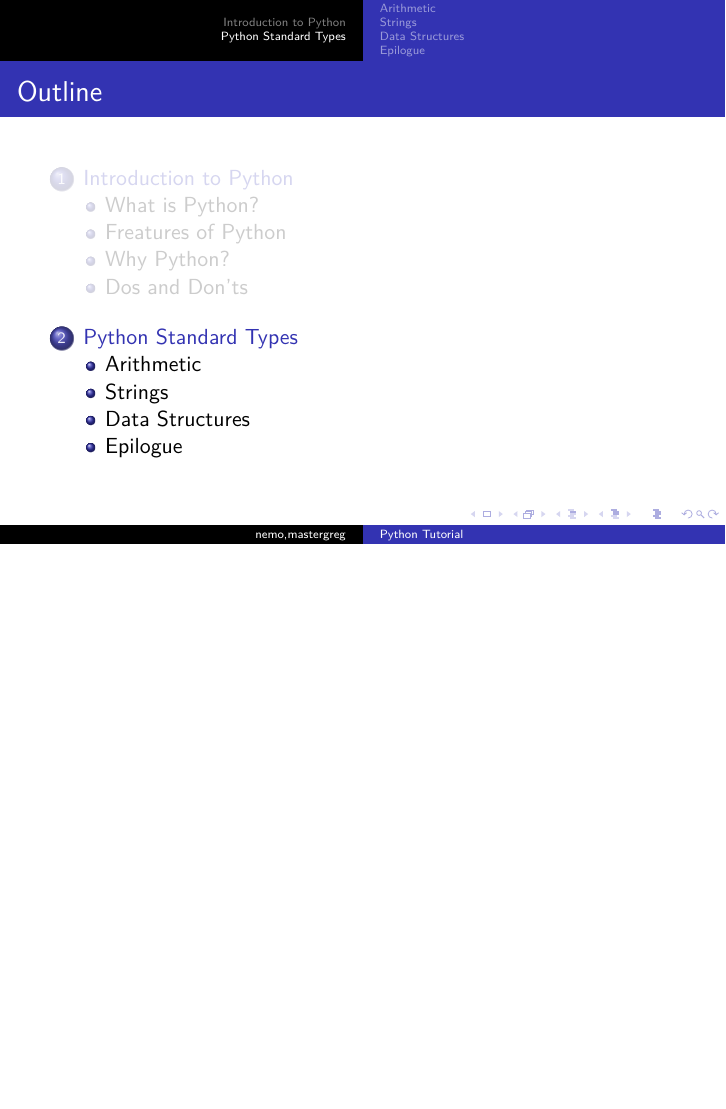
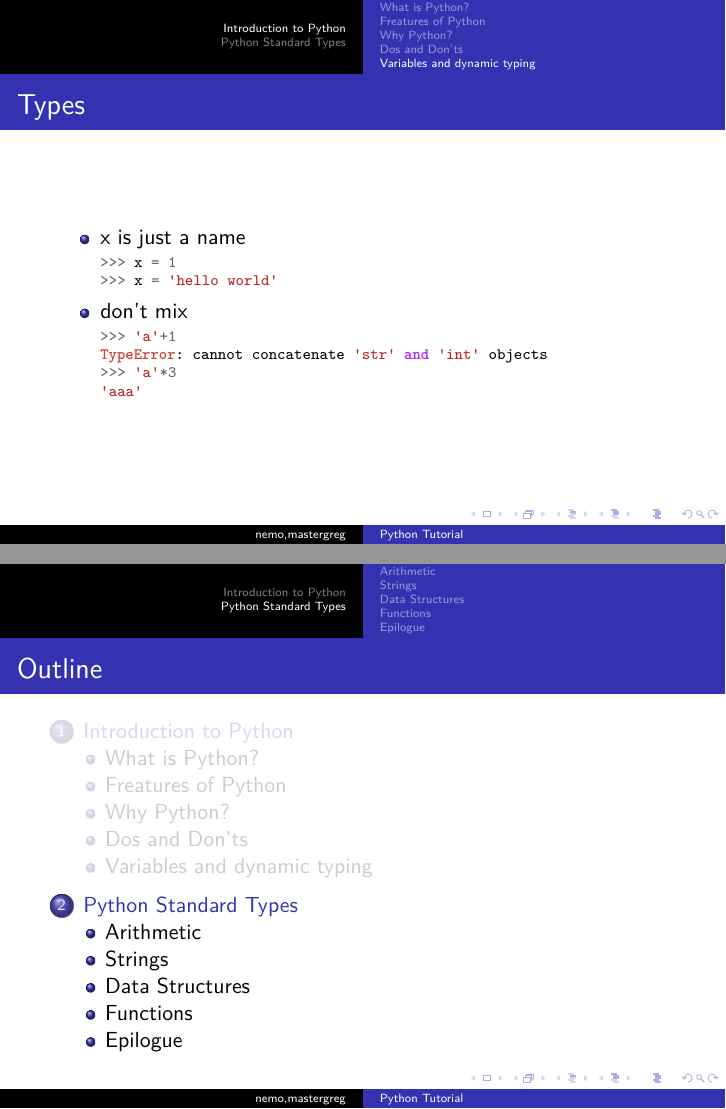
Before and after one commit to mastergreg/Python-Intro, LaTeX slides (Slides/Set_1/Set_1.tex): page 25 of 59 before the commit and pages 26 and 27 of 64 after it, the two joined at a grey line, the shorter picture padded with empty space. Compiled offline with XeLaTeX.

Commit message:
added functions variables and types vars

```diff
--- a/Slides/Set_1/Set_1.tex
+++ b/Slides/Set_1/Set_1.tex
@@ -98,6 +99,27 @@ if __name__ == "__main__":
 
 \end{frame}
 
+%{{{ Variables and dynamic typing
+\subsection{Variables and dynamic typing}
+\begin{frame}[fragile]
+    \frametitle{Types}
+    \begin{itemize}
+        \item<1-> x is just a name
+            \begin{minted}[fontsize=\scriptsize]{python}
+>>> x = 1
+>>> x = 'hello world'
+            \end{minted}
+        \item<2-> don't mix
+            \begin{minted}[fontsize=\scriptsize]{python}
+>>> 'a'+1
+TypeError: cannot concatenate 'str' and 'int' objects
+>>> 'a'*3
+'aaa'
+            \end{minted}
+    \end{itemize}
+\end{frame}
+%}}}
+
 \section{Python Standard Types}
 \subsection{Arithmetic}
 
@@ -246,0 +276 @@ set(['orange', 'pear', 'apple', 'banana'])
+\subsection{Functions}
```
Also changed, not shown: Slides/Set_1/Set_1.pdf, Slides/Set_1/Set_1.tex (39 more changed lines).
